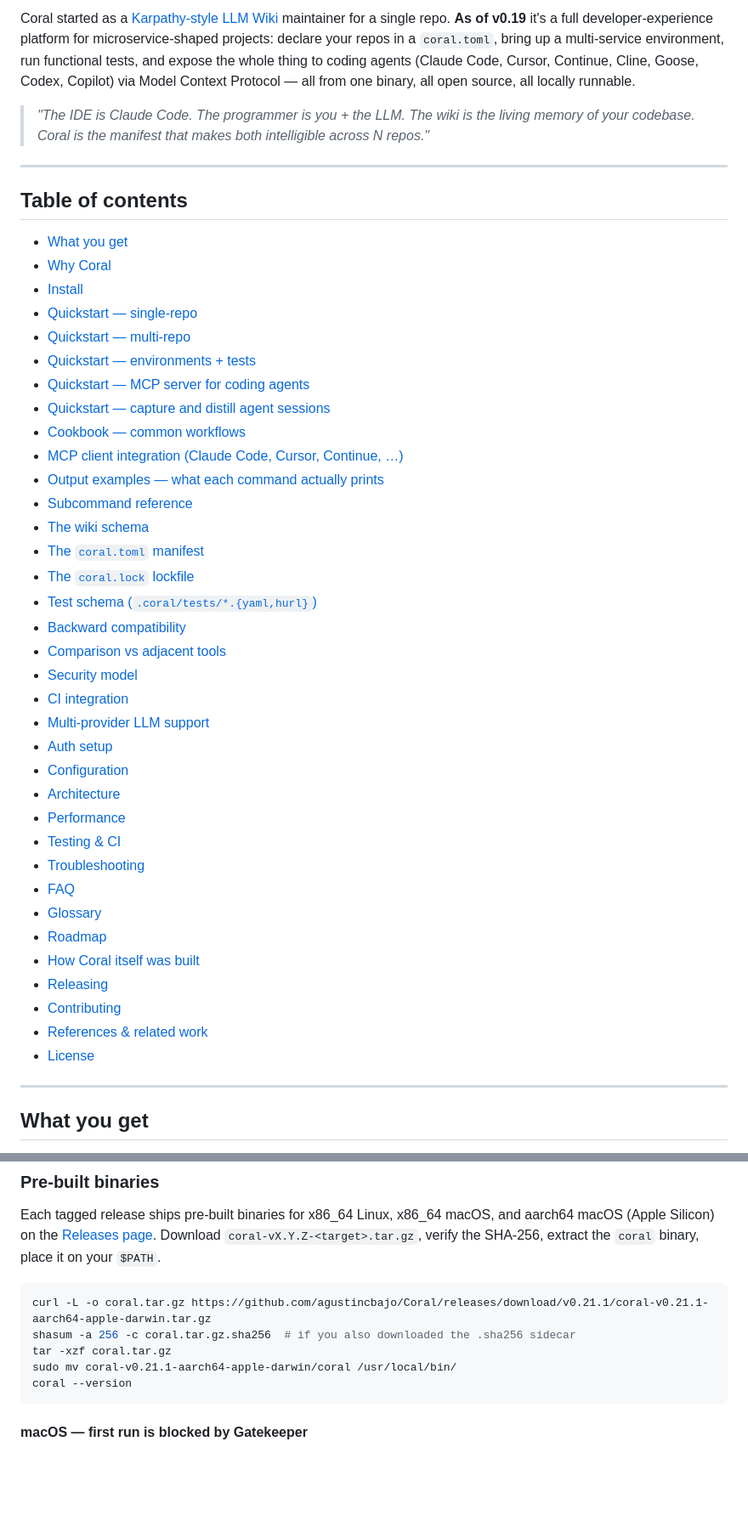
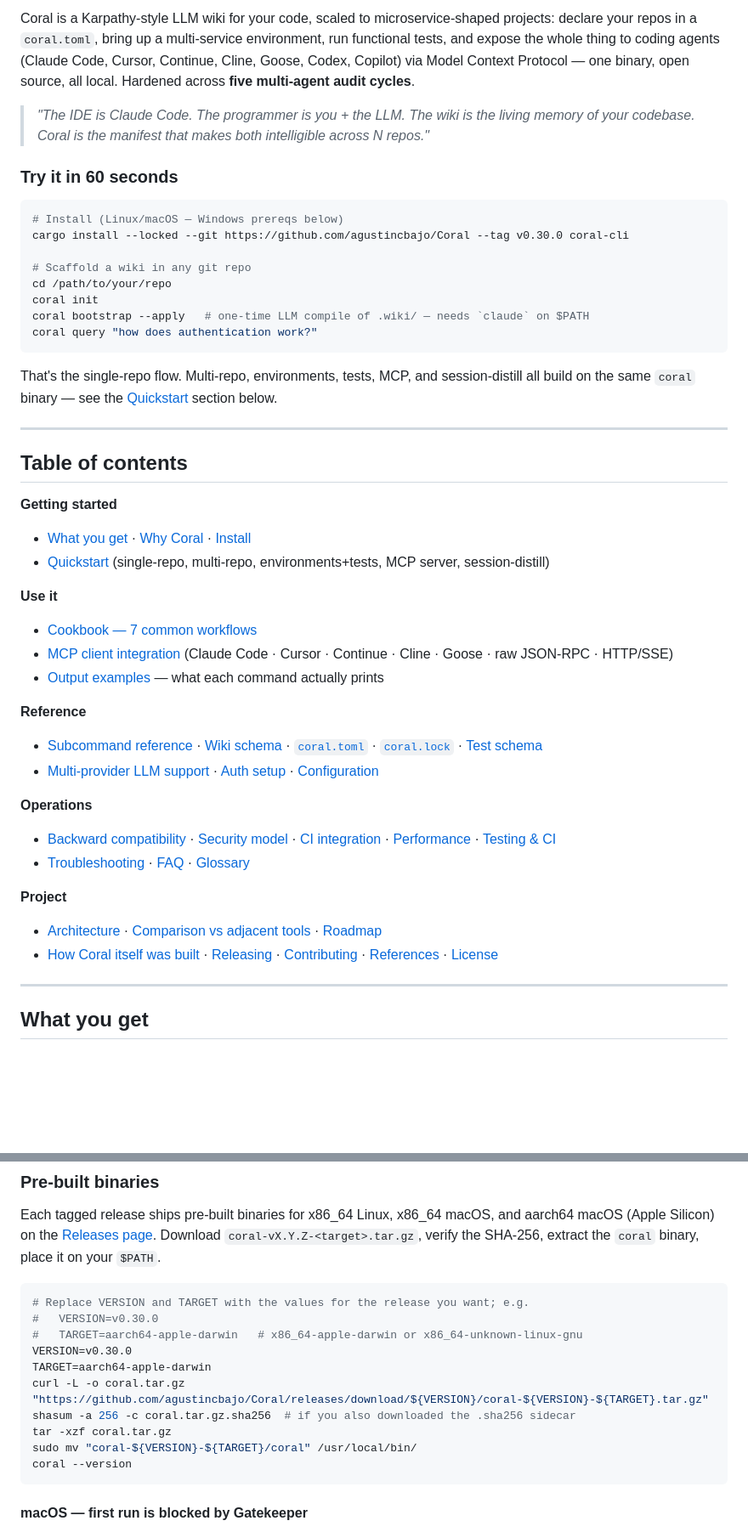
Before and after one commit to agustincbajo/Coral, a Markdown page: README.md, 2 parts joined by grey strips. Shown at 85% size. Rendered like a GitHub page; blank space fills up the shorter version.

Commit message:
docs(readme): fix stale version refs, tighten hero, regroup TOC
Three concrete fixes plus a structural cleanup of the front matter.

Stale facts (real bugs):
- Install snippet pointed at `--tag v0.21.1`; current is `v0.30.0`.
- Pre-built-binary curl block hard-coded `v0.21.1` in 3 places; replaced
  with `VERSION` / `TARGET` shell-vars so the pattern doesn't bit-rot
  with every release.
- Dropped the hard-coded `tests-1124 passing` badge — the real number
  has been > 1217 since v0.21.4 and grows every release. The CI badge
  already conveys "tests pass"; an exact number that's wrong is worse
  than no number. Also dropped the Codecov badge (the CI run aggregates
  coverage as artifact) and the vanity `multi-agent-audited-4-cycles`
  badge (it's now 5 cycles post-v0.30.0 audit anyway; the story belongs
  in "How Coral itself was built", not the hero region).

Hero rework:
- Replaced the third "Coral started as..." paragraph with a tighter
  one-sentence framing + a "Try it in 60 seconds" code block right at
  the top. Goal: a first-time reader can copy-paste a working command
  before any prose forces them to scroll.
- Kept the Karpathy / IDE-is-Claude-Code framing because that's the
  project's voice — moved Karpathy link into the hero sentence and
  kept the maintainer's quote as the lead epigraph.

TOC restructure (31 flat entries → 5 themed clusters):
- Getting started / Use it / Reference / Operations / Project. Each
  cluster is one bullet with inline `·`-separated links so the whole
  TOC fits on one screen without losing destinations. No section was
  removed; every prior anchor is still reachable.

Reduces the README's bounce-on-arrival risk and removes the
embarrassing "v0.21.1 install" lying right next to a `v0.30.0` tag.

Co-Authored-By: Claude Opus 4.7 (1M context) <noreply@anthropic.com>

````diff
--- a/README.md
+++ b/README.md
@@ -14,48 +10,48 @@
 [![OpenSSF Scorecard](https://api.scorecard.dev/projects/github.com/agustincbajo/Coral/badge)](https://scorecard.dev/viewer/?uri=github.com/agustincbajo/Coral)
 
-Coral started as a [Karpathy-style LLM Wiki](https://gist.github.com/karpathy/442a6bf555914893e9891c11519de94f) maintainer for a single repo. **As of v0.19** it's a full developer-experience platform for microservice-shaped projects: declare your repos in a `coral.toml`, bring up a multi-service environment, run functional tests, and expose the whole thing to coding agents (Claude Code, Cursor, Continue, Cline, Goose, Codex, Copilot) via Model Context Protocol — all from one binary, all open source, all locally runnable.
+Coral is a Karpathy-style LLM wiki for your code, scaled to microservice-shaped projects: declare your repos in a `coral.toml`, bring up a multi-service environment, run functional tests, and expose the whole thing to coding agents (Claude Code, Cursor, Continue, Cline, Goose, Codex, Copilot) via Model Context Protocol — one binary, open source, all local. Hardened across **five multi-agent audit cycles**.
 
 > *"The IDE is Claude Code. The programmer is you + the LLM. The wiki is the living memory of your codebase. Coral is the manifest that makes both intelligible across N repos."*
 
+### Try it in 60 seconds
+
+```bash
+# Install (Linux/macOS — Windows prereqs below)
+cargo install --locked --git https://github.com/agustincbajo/Coral --tag v0.30.0 coral-cli
+
+# Scaffold a wiki in any git repo
+cd /path/to/your/repo
+coral init
+coral bootstrap --apply   # one-time LLM compile of .wiki/ — needs `claude` on $PATH
+coral query "how does authentication work?"
+```
+
+That's the single-repo flow. Multi-repo, environments, tests, MCP, and session-distill all build on the same `coral` binary — see the [Quickstart](#quickstart) section below.
+
 ---
 
 ## Table of contents
 
-- [What you get](#what-you-get)
-- [Why Coral](#why-coral)
-- [Install](#install)
-- [Quickstart — single-repo](#quickstart--single-repo-2-minutes)
-- [Quickstart — multi-repo](#quickstart--multi-repo-5-minutes)
-- [Quickstart — environments + tests](#quickstart--environments--tests)
-- [Quickstart — MCP server for coding agents](#quickstart--mcp-server-for-coding-agents)
-- [Quickstart — capture and distill agent sessions](#quickstart--capture-and-distill-agent-sessions)
-- [Cookbook — common workflows](#cookbook--common-workflows)
-- [MCP client integration (Claude Code, Cursor, Continue, …)](#mcp-client-integration)
-- [Output examples — what each command actually prints](#output-examples)
-- [Subcommand reference](#subcommand-reference)
-- [The wiki schema](#the-wiki-schema)
-- [The `coral.toml` manifest](#the-coraltoml-manifest)
-- [The `coral.lock` lockfile](#the-corallock-lockfile)
-- [Test schema (`.coral/tests/*.{yaml,hurl}`)](#test-schema-coraltestsyamlhurl)
-- [Backward compatibility](#backward-compatibility)
-- [Comparison vs adjacent tools](#comparison-vs-adjacent-tools)
-- [Security model](#security-model)
-- [CI integration](#ci-integration)
-- [Multi-provider LLM support](#multi-provider-llm-support)
-- [Auth setup](#auth-setup)
-- [Configuration](#configuration)
-- [Architecture](#architecture)
-- [Performance](#performance)
-- [Testing & CI](#testing--ci)
-- [Troubleshooting](#troubleshooting)
-- [FAQ](#faq)
-- [Glossary](#glossary)
-- [Roadmap](#roadmap)
-- [How Coral itself was built](#how-coral-itself-was-built)
-- [Releasing](#releasing)
-- [Contributing](#contributing)
-- [References & related work](#references--related-work)
-- [License](#license)
+**Getting started**
+- [What you get](#what-you-get) · [Why Coral](#why-coral) · [Install](#install)
+- [Quickstart](#quickstart) (single-repo, multi-repo, environments+tests, MCP server, session-distill)
+
+**Use it**
+- [Cookbook — 7 common workflows](#cookbook--common-workflows)
+- [MCP client integration](#mcp-client-integration) (Claude Code · Cursor · Continue · Cline · Goose · raw JSON-RPC · HTTP/SSE)
+- [Output examples](#output-examples) — what each command actually prints
+
+**Reference**
+- [Subcommand reference](#subcommand-reference) · [Wiki schema](#the-wiki-schema) · [`coral.toml`](#the-coraltoml-manifest) · [`coral.lock`](#the-corallock-lockfile) · [Test schema](#test-schema-coraltestsyamlhurl)
+- [Multi-provider LLM support](#multi-provider-llm-support) · [Auth setup](#auth-setup) · [Configuration](#configuration)
+
+**Operations**
+- [Backward compatibility](#backward-compatibility) · [Security model](#security-model) · [CI integration](#ci-integration) · [Performance](#performance) · [Testing & CI](#testing--ci)
+- [Troubleshooting](#troubleshooting) · [FAQ](#faq) · [Glossary](#glossary)
+
+**Project**
+- [Architecture](#architecture) · [Comparison vs adjacent tools](#comparison-vs-adjacent-tools) · [Roadmap](#roadmap)
+- [How Coral itself was built](#how-coral-itself-was-built) · [Releasing](#releasing) · [Contributing](#contributing) · [References](#references--related-work) · [License](#license)
 
 ---
 
@@ -169,10 +167,15 @@ Common gotcha: Git Bash's `C:\Program Files\Git\usr\bin\link.exe` (a coreutils t
 Each tagged release ships pre-built binaries for x86_64 Linux, x86_64 macOS, and aarch64 macOS (Apple Silicon) on the [Releases page](https://github.com/agustincbajo/Coral/releases). Download `coral-vX.Y.Z-<target>.tar.gz`, verify the SHA-256, extract the `coral` binary, place it on your `$PATH`.
 
 ```bash
-curl -L -o coral.tar.gz https://github.com/agustincbajo/Coral/releases/download/v0.21.1/coral-v0.21.1-aarch64-apple-darwin.tar.gz
+# Replace VERSION and TARGET with the values for the release you want; e.g.
+#   VERSION=v0.30.0
+#   TARGET=aarch64-apple-darwin   # x86_64-apple-darwin or x86_64-unknown-linux-gnu
+VERSION=v0.30.0
+TARGET=aarch64-apple-darwin
+curl -L -o coral.tar.gz "https://github.com/agustincbajo/Coral/releases/download/${VERSION}/coral-${VERSION}-${TARGET}.tar.gz"
 shasum -a 256 -c coral.tar.gz.sha256  # if you also downloaded the .sha256 sidecar
 tar -xzf coral.tar.gz
-sudo mv coral-v0.21.1-aarch64-apple-darwin/coral /usr/local/bin/
+sudo mv "coral-${VERSION}-${TARGET}/coral" /usr/local/bin/
 coral --version
 ```
 
````
Also changed, not shown: other parts of README.md (+4 -6 lines).
